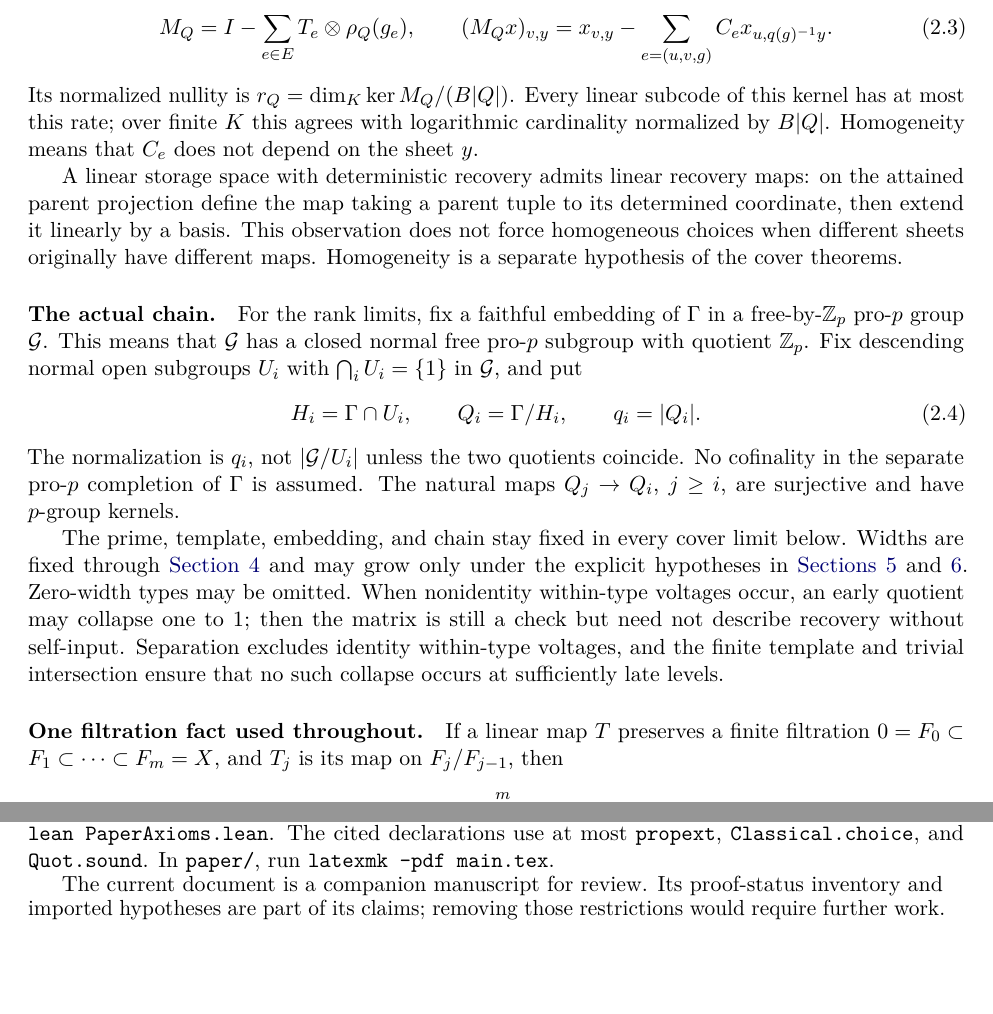
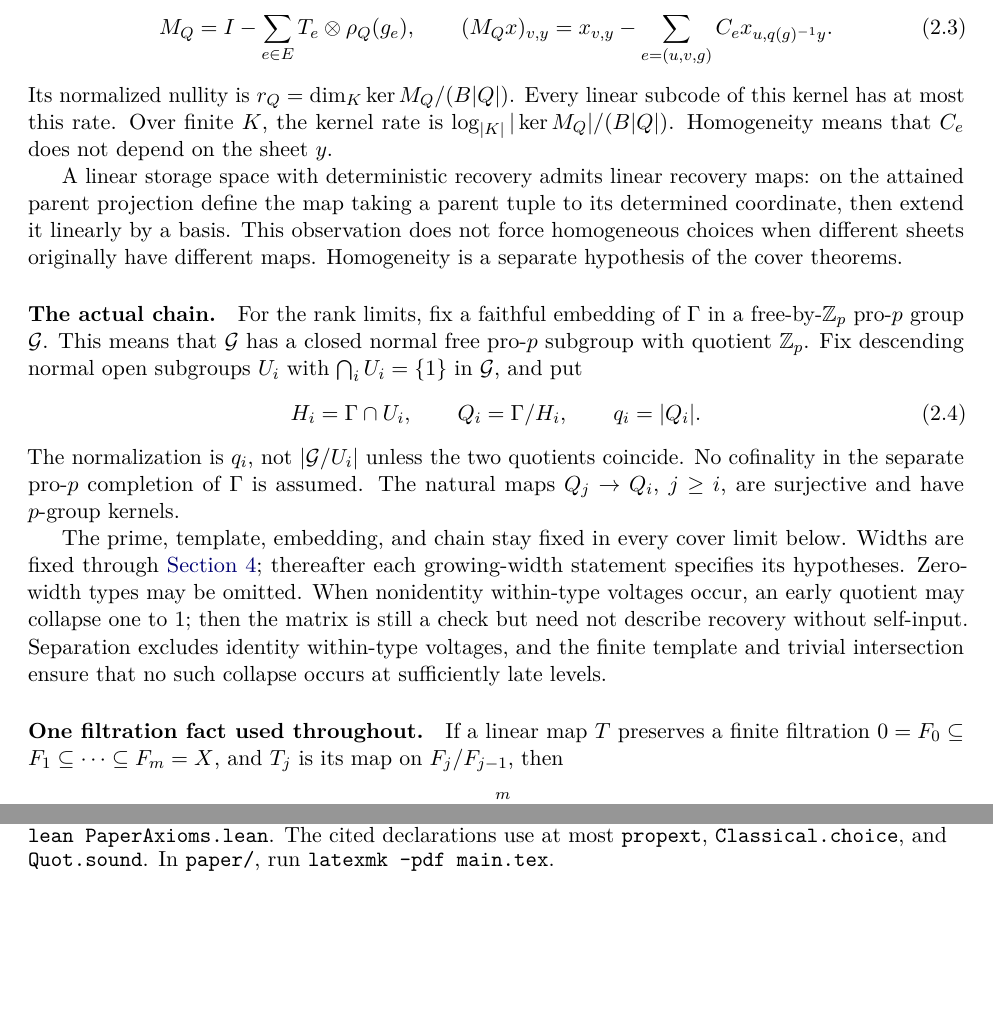
Before and after one commit to HansBrende/papers, a LaTeX paper (Covers-and-Local-Generation-in-Linear-Storage-Codes/paper/main.tex, which reads Covers-and-Local-Generation-in-Linear-Storage-Codes/paper/sections/model.tex, Covers-and-Local-Generation-in-Linear-Storage-Codes/paper/sections/verification.tex): two parts of pages 5 and 17 of 18, joined at a grey line, cut so that both start at the same text, the shorter picture padded with empty space. Compiled offline with pdfLaTeX.

Commit message:
Release Covers and Local Generation in Linear Storage Codes
Remove draft labels from the manuscript, PDF metadata, and READMEs after the final correctness and flow review. Clarify rate normalization, graph balls, and the scope of growing widths while preserving all theorem statements and formalization-status labels.

Co-authored-by: GPT-6 Astra <noreply@openai.com>

```diff
--- a/Covers-and-Local-Generation-in-Linear-Storage-Codes/paper/main.tex
+++ b/Covers-and-Local-Generation-in-Linear-Storage-Codes/paper/main.tex
@@ -9,7 +9,7 @@
 \usepackage{xcolor,microtype,etoolbox,xurl,placeins}
 \usepackage[colorlinks=true,linkcolor=blue!45!black,citecolor=green!35!black,urlcolor=blue!55!black]{hyperref}
 \usepackage[capitalize,nameinlink]{cleveref}
-\hypersetup{pdftitle={Covers and Local Generation in Linear Storage Codes},pdfauthor={Hans Brende and GPT-6 Astra (OpenAI)},pdfsubject={Companion manuscript for review, October 2026},pdfkeywords={storage codes, graph covers, rank approximation, pro-p groups, local generation}}
+\hypersetup{pdftitle={Covers and Local Generation in Linear Storage Codes},pdfauthor={Hans Brende and GPT-6 Astra (OpenAI)},pdfsubject={Cover bounds and local generation in linear storage codes, October 2026},pdfkeywords={storage codes, graph covers, rank approximation, pro-p groups, local generation}}
 \numberwithin{equation}{section}
 \input{macros}
 \DeclareMathOperator{\irk}{irk}
@@ -18,7 +18,7 @@
 \setlength{\emergencystretch}{2em}
 \title{Covers and Local Generation in Linear Storage Codes}
 \author{Hans Brende \and GPT-6 Astra (OpenAI)}
-\date{October 2026 (Draft)}
+\date{October 2026}
 \begin{document}
 \maketitle
 \begin{abstract}
--- a/Covers-and-Local-Generation-in-Linear-Storage-Codes/paper/sections/model.tex
+++ b/Covers-and-Local-Generation-in-Linear-Storage-Codes/paper/sections/model.tex
@@ -36,8 +36,8 @@ With $\rho_Q(g)e_x=e_{q(g)x}$, define the homogeneous check
 \end{equation}
 Its normalized nullity is
 $r_Q=\dim_K\ker M_Q/(B|Q|)$.
-Every linear subcode of this kernel has at most this rate; over finite
-$K$ this agrees with logarithmic cardinality normalized by $B|Q|$.
+Every linear subcode of this kernel has at most this rate. Over finite
+$K$, the kernel rate is $\log_{|K|}|\ker M_Q|/(B|Q|)$.
 Homogeneity means that $C_e$ does not depend on the sheet $y$.
 
 A linear storage space with deterministic recovery admits linear
@@ -62,8 +62,8 @@ of $\Gamma$ is assumed. The natural maps $Q_j\to Q_i$, $j\ge i$,
 are surjective and have $p$-group kernels.
 
 The prime, template, embedding, and chain stay fixed in every cover
-limit below. Widths are fixed through \cref{sec:uniformity} and may
-grow only under the explicit hypotheses in \cref{sec:factors,sec:weighted}.
+limit below. Widths are fixed through \cref{sec:uniformity}; thereafter
+each growing-width statement specifies its hypotheses.
 Zero-width types may be omitted. When nonidentity within-type voltages
 occur, an early quotient may collapse one to $1$; then the matrix is
 still a check but need not describe recovery without self-input.
@@ -73,7 +73,7 @@ at sufficiently late levels.
 
 \paragraph{One filtration fact used throughout.}
 If a linear map $T$ preserves a finite filtration
-$0=F_0\subset F_1\subset\cdots\subset F_m=X$, and $T_j$ is its
+$0=F_0\subseteq F_1\subseteq\cdots\subseteq F_m=X$, and $T_j$ is its
 map on $F_j/F_{j-1}$, then
 \begin{equation}\label{eq:filtered-kernel}
  \dim\ker T\le\sum_{j=1}^m\dim\ker T_j.
--- a/Covers-and-Local-Generation-in-Linear-Storage-Codes/paper/sections/verification.tex
+++ b/Covers-and-Local-Generation-in-Linear-Storage-Codes/paper/sections/verification.tex
@@ -34,7 +34,3 @@ In \texttt{lean/}, run \texttt{lake exe cache get},
 The cited declarations use at most \texttt{propext},
 \texttt{Classical.choice}, and \texttt{Quot.sound}.
 In \texttt{paper/}, run \texttt{latexmk -pdf main.tex}.
-
-The current document is a companion manuscript for review. Its
-proof-status inventory and imported hypotheses are part of its
-claims; removing those restrictions would require further work.
```
Also changed, not shown: Covers-and-Local-Generation-in-Linear-Storage-Codes/paper/sections/local-generation.tex (+1 -0 lines), Covers-and-Local-Generation-in-Linear-Storage-Codes/README.md, Covers-and-Local-Generation-in-Linear-Storage-Codes/paper/main.pdf, README.md.
